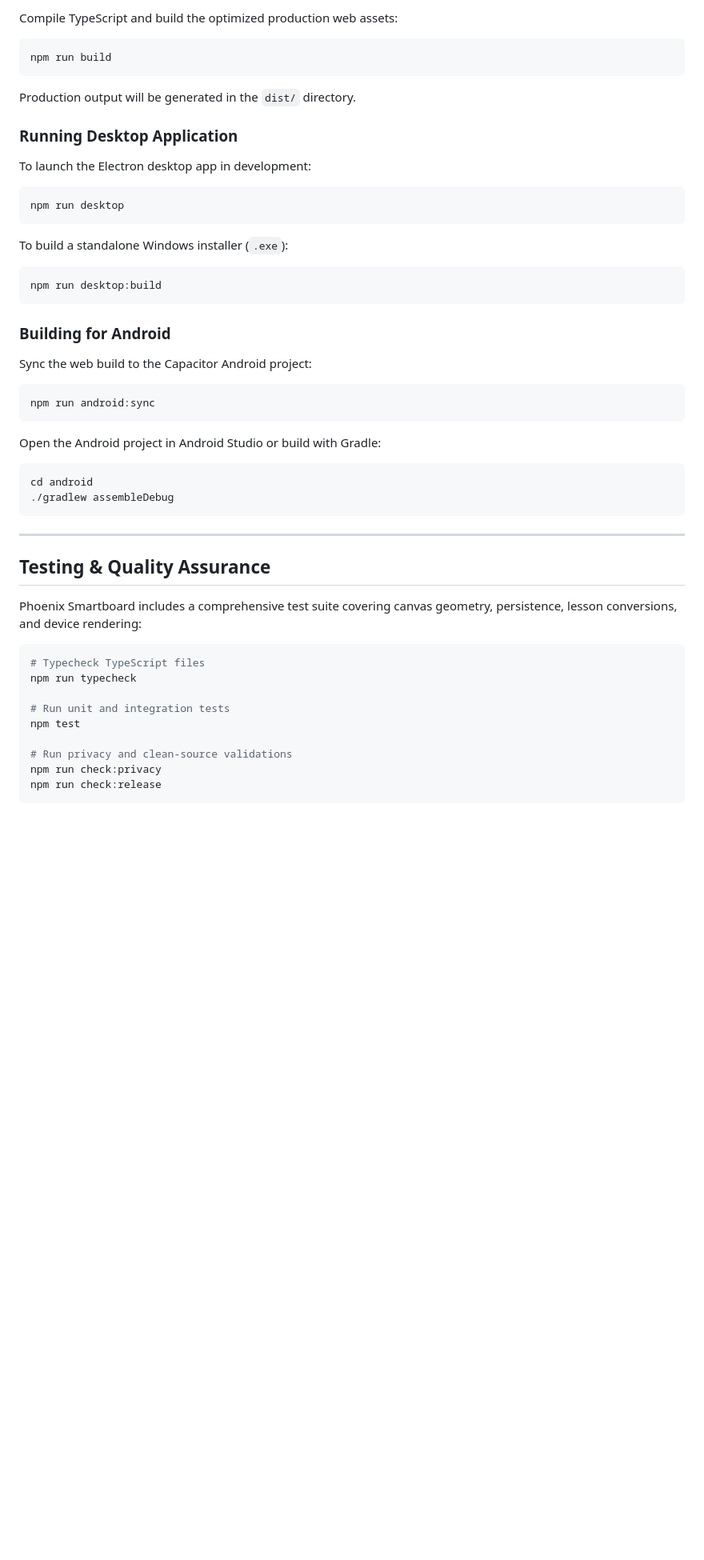
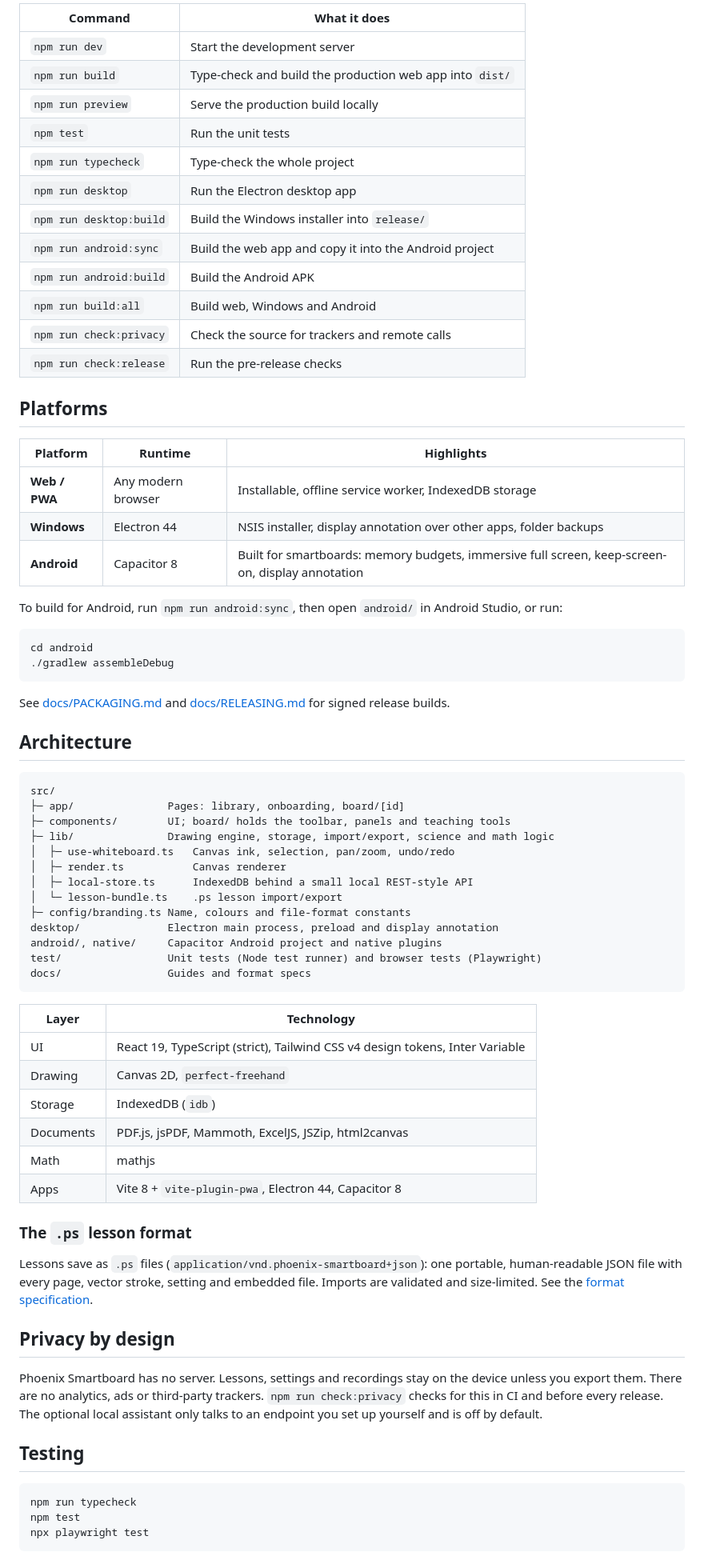
Before and after one commit to nafissami19/phoenix-smartboard, a Markdown page: README.md, the part around one of its changes. Shown at 80% size. Drawn GitHub-style; blank space fills up the shorter version.

````diff
--- a/README.md
+++ b/README.md
@@ -122,56 +112,76 @@ Open [http://127.0.0.1:5173](http://127.0.0.1:5173) in your browser.
 
-Compile TypeScript and build the optimized production web assets:
+| Command | What it does |
+|---|---|
+| `npm run dev` | Start the development server |
+| `npm run build` | Type-check and build the production web app into `dist/` |
+| `npm run preview` | Serve the production build locally |
+| `npm test` | Run the unit tests |
+| `npm run typecheck` | Type-check the whole project |
+| `npm run desktop` | Run the Electron desktop app |
+| `npm run desktop:build` | Build the Windows installer into `release/` |
+| `npm run android:sync` | Build the web app and copy it into the Android project |
+| `npm run android:build` | Build the Android APK |
+| `npm run build:all` | Build web, Windows and Android |
+| `npm run check:privacy` | Check the source for trackers and remote calls |
+| `npm run check:release` | Run the pre-release checks |
 
-```bash
-npm run build
-```
+## Platforms
 
-Production output will be generated in the `dist/` directory.
+| Platform | Runtime | Highlights |
+|---|---|---|
+| **Web / PWA** | Any modern browser | Installable, offline service worker, IndexedDB storage |
+| **Windows** | Electron 44 | NSIS installer, display annotation over other apps, folder backups |
+| **Android** | Capacitor 8 | Built for smartboards: memory budgets, immersive full screen, keep-screen-on, display annotation |
 
-### Running Desktop Application
-
-To launch the Electron desktop app in development:
-
-```bash
-npm run desktop
-```
-
-To build a standalone Windows installer (`.exe`):
-
-```bash
-npm run desktop:build
-```
-
-### Building for Android
-
-Sync the web build to the Capacitor Android project:
-
-```bash
-npm run android:sync
-```
-
-Open the Android project in Android Studio or build with Gradle:
+To build for Android, run `npm run android:sync`, then open `android/` in Android Studio, or run:
 
 ```bash
 cd android
 ./gradlew assembleDebug
 ```
 
----
+See [docs/PACKAGING.md](docs/PACKAGING.md) and [docs/RELEASING.md](docs/RELEASING.md) for signed release builds.
 
-## Testing & Quality Assurance
+## Architecture
 
-Phoenix Smartboard includes a comprehensive test suite covering canvas geometry, persistence, lesson conversions, and device rendering:
+```
+src/
+├─ app/               Pages: library, onboarding, board/[id]
+├─ components/        UI; board/ holds the toolbar, panels and teaching tools
+├─ lib/               Drawing engine, storage, import/export, science and math logic
+│  ├─ use-whiteboard.ts   Canvas ink, selection, pan/zoom, undo/redo
+│  ├─ render.ts           Canvas renderer
+│  ├─ local-store.ts      IndexedDB behind a small local REST-style API
+│  └─ lesson-bundle.ts    .ps lesson import/export
+├─ config/branding.ts Name, colours and file-format constants
+desktop/              Electron main process, preload and display annotation
+android/, native/     Capacitor Android project and native plugins
+test/                 Unit tests (Node test runner) and browser tests (Playwright)
+docs/                 Guides and format specs
+```
+
+| Layer | Technology |
+|---|---|
+| UI | React 19, TypeScript (strict), Tailwind CSS v4 design tokens, Inter Variable |
+| Drawing | Canvas 2D, `perfect-freehand` |
+| Storage | IndexedDB (`idb`) |
+| Documents | PDF.js, jsPDF, Mammoth, ExcelJS, JSZip, html2canvas |
+| Math | mathjs |
+| Apps | Vite 8 + `vite-plugin-pwa`, Electron 44, Capacitor 8 |
+
+### The `.ps` lesson format
+
+Lessons save as `.ps` files (`application/vnd.phoenix-smartboard+json`): one portable, human-readable JSON file with every page, vector stroke, setting and embedded file. Imports are validated and size-limited. See the [format specification](docs/PS_FORMAT.md).
+
+## Privacy by design
+
+Phoenix Smartboard has no server. Lessons, settings and recordings stay on the device unless you export them. There are no analytics, ads or third-party trackers. `npm run check:privacy` checks for this in CI and before every release. The optional local assistant only talks to an endpoint you set up yourself and is off by default.
+
+## Testing
 
 ```bash
-# Typecheck TypeScript files
 npm run typecheck
-
-# Run unit and integration tests
 npm test
-
-# Run privacy and clean-source validations
-npm run check:privacy
-npm run check:release
+npx playwright test
 ```
 
````
Also changed, not shown: other parts of README.md (+97 -95 lines), docs/screenshots/board.png (added), docs/screenshots/library.png (added), docs/screenshots/periodic-table.png, docs/screenshots/phone.png (added).
